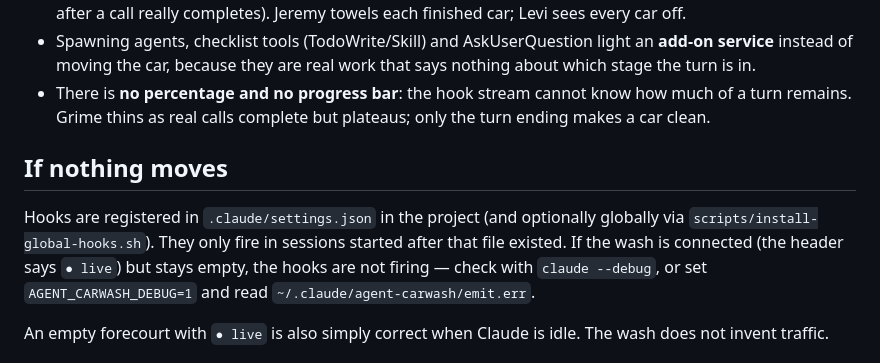
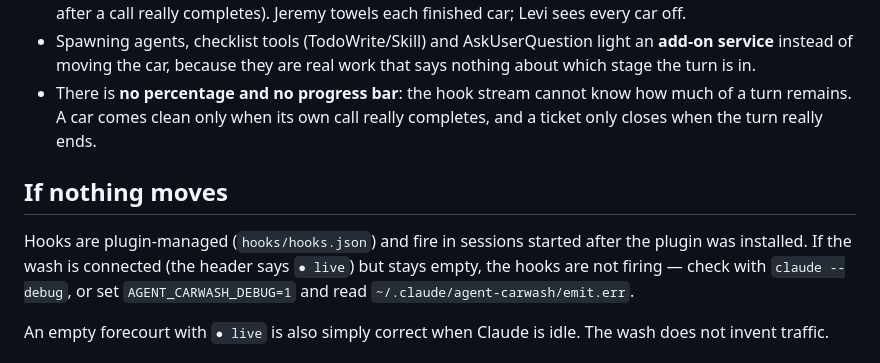
Before and after one commit to rehanmunir/optspot-ai, a Markdown page: skills/carwash/SKILL.md, the part around the change. GitHub-like rendering.

Commit message:
SKILL: finish the per-call wording; hooks are plugin-managed

```diff
--- a/skills/carwash/SKILL.md
+++ b/skills/carwash/SKILL.md
@@ -69,14 +69,13 @@ its marker on exit, which returns the hooks to the fast path.
   moving the car, because they are real work that says nothing about which
   stage the turn is in.
 - There is **no percentage and no progress bar**: the hook stream cannot know
-  how much of a turn remains. Grime thins as real calls complete but plateaus;
-  only the turn ending makes a car clean.
+  how much of a turn remains. A car comes clean only when its own call really
+  completes, and a ticket only closes when the turn really ends.
 
 ## If nothing moves
 
-Hooks are registered in `.claude/settings.json` in the project (and optionally
-globally via `scripts/install-global-hooks.sh`). They only fire in sessions
-started after that file existed. If the wash is connected (the header says
+Hooks are plugin-managed (`hooks/hooks.json`) and fire in sessions started
+after the plugin was installed. If the wash is connected (the header says
 `● live`) but stays empty, the hooks are not firing — check with
 `claude --debug`, or set `AGENT_CARWASH_DEBUG=1` and read
 `~/.claude/agent-carwash/emit.err`.
```
